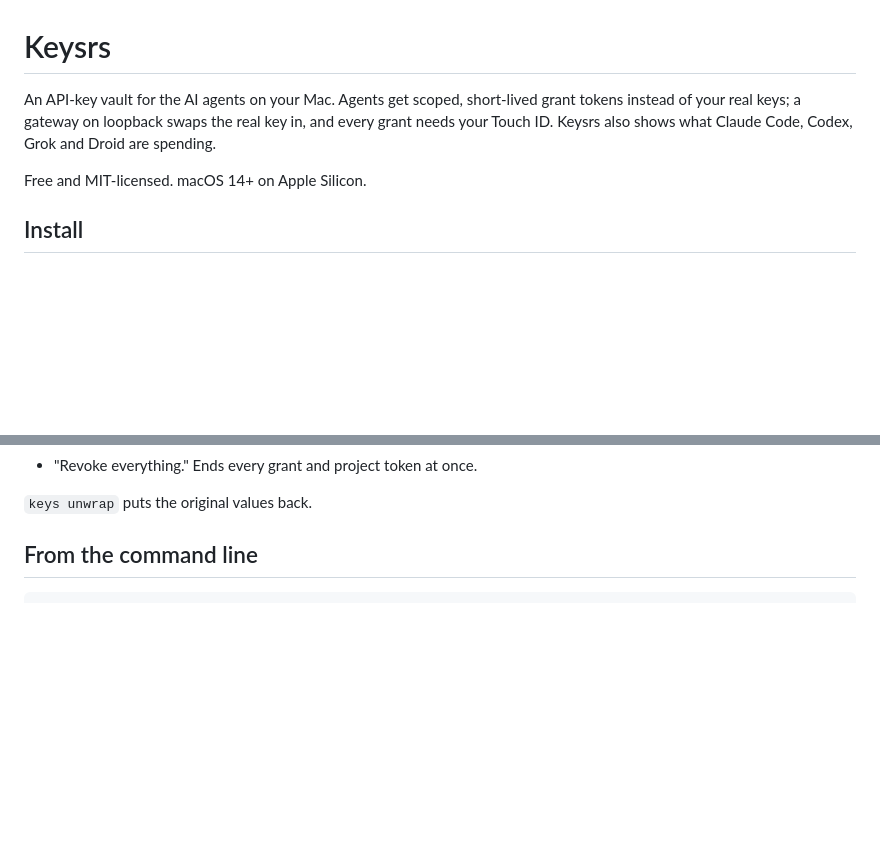
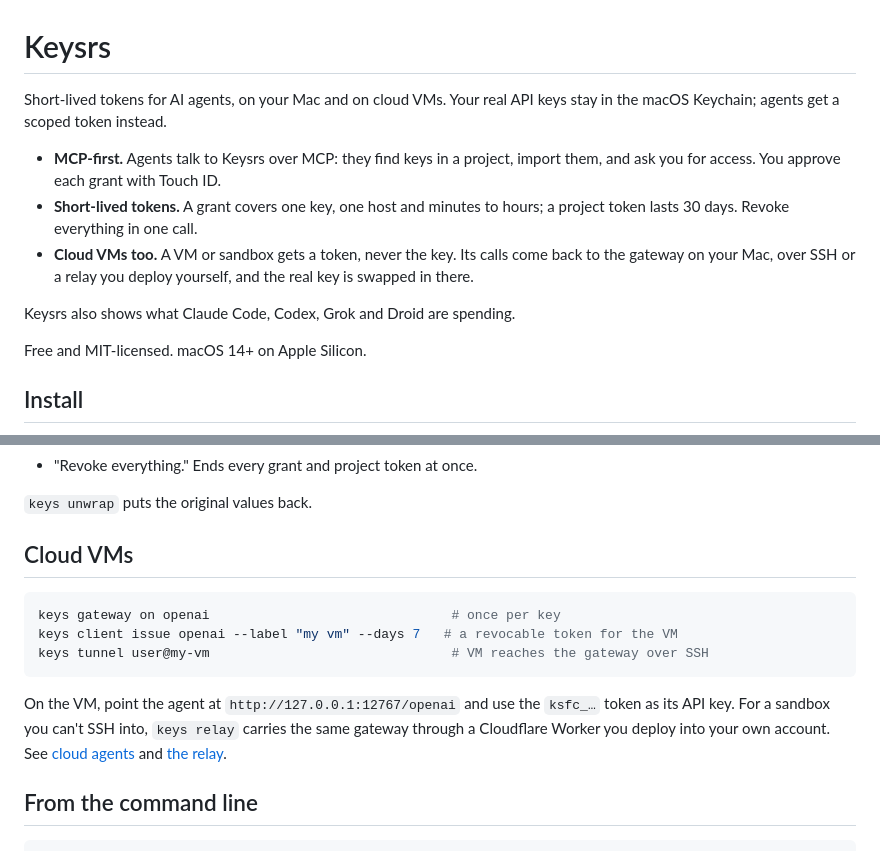
Before and after one commit to gshost1/Keysreallysafe, a Markdown page: README.md, 2 parts joined by grey strips. Drawn GitHub-style; blank space fills up the shorter version.

Commit message:
Lead the README with MCP, short-lived tokens and cloud VMs
The shortened README opened as a generic vault and never showed how a cloud
VM uses a key, though MCP grants, short-lived tokens and VMs reaching the Mac's
gateway are what Keysrs is for. The opening now says that in three points and
a Cloud VMs section gives the issue-and-tunnel recipe.

Co-Authored-By: Claude Opus 5.5 <noreply@anthropic.com>

````diff
--- a/README.md
+++ b/README.md
@@ -1,9 +1,17 @@
 # Keysrs
 
-An API-key vault for the AI agents on your Mac. Agents get scoped,
-short-lived grant tokens instead of your real keys; a gateway on loopback
-swaps the real key in, and every grant needs your Touch ID. Keysrs also shows
-what Claude Code, Codex, Grok and Droid are spending.
+Short-lived tokens for AI agents, on your Mac and on cloud VMs. Your real API
+keys stay in the macOS Keychain; agents get a scoped token instead.
+
+- **MCP-first.** Agents talk to Keysrs over MCP: they find keys in a project,
+  import them, and ask you for access. You approve each grant with Touch ID.
+- **Short-lived tokens.** A grant covers one key, one host and minutes to
+  hours; a project token lasts 30 days. Revoke everything in one call.
+- **Cloud VMs too.** A VM or sandbox gets a token, never the key. Its calls
+  come back to the gateway on your Mac, over SSH or a relay you deploy
+  yourself, and the real key is swapped in there.
+
+Keysrs also shows what Claude Code, Codex, Grok and Droid are spending.
 
 Free and MIT-licensed. macOS 14+ on Apple Silicon.
 
@@ -36,6 +44,19 @@ and Claude Desktop. Restart the agent, then ask it in plain words:
 - "Revoke everything." Ends every grant and project token at once.
 
 `keys unwrap` puts the original values back.
+
+## Cloud VMs
+
+```sh
+keys gateway on openai                               # once per key
+keys client issue openai --label "my vm" --days 7   # a revocable token for the VM
+keys tunnel user@my-vm                               # VM reaches the gateway over SSH
+```
+
+On the VM, point the agent at `http://127.0.0.1:12767/openai` and use the
+`ksfc_…` token as its API key. For a sandbox you can't SSH into, `keys relay`
+carries the same gateway through a Cloudflare Worker you deploy into your own
+account. See [cloud agents](docs/cloud-agents.md) and [the relay](docs/relay.md).
 
 ## From the command line
 
````
